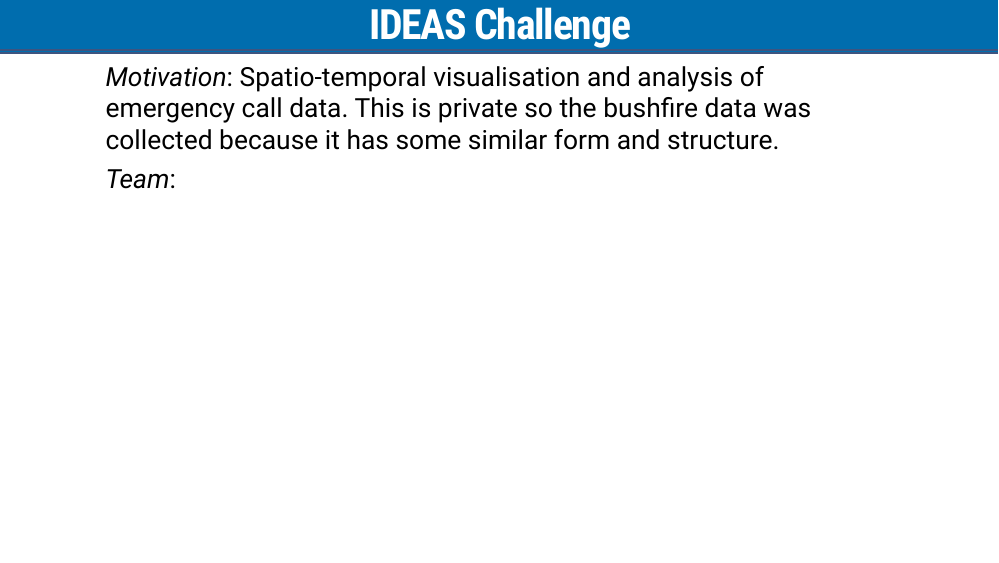
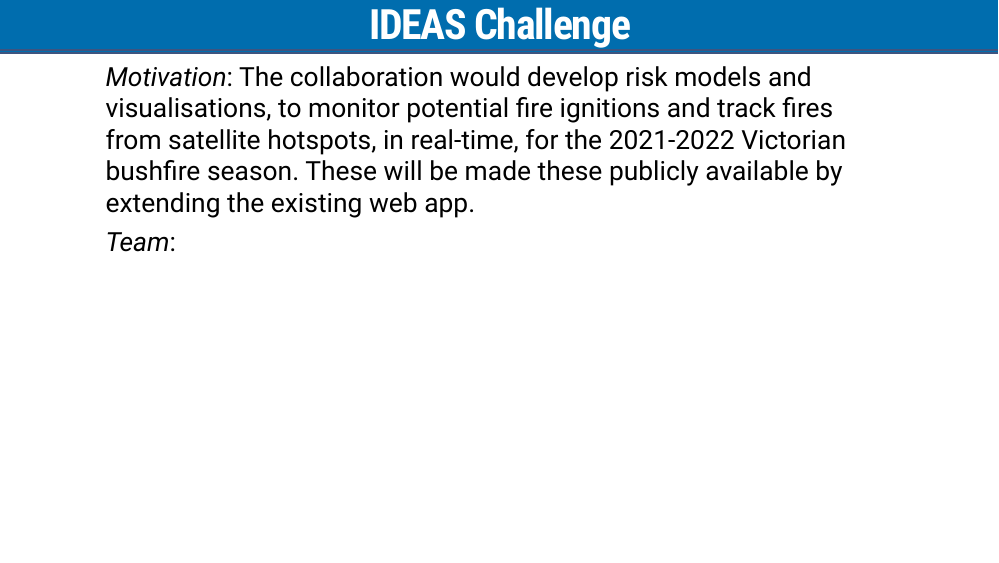
Before and after one commit to numbats/bushyr, an R Markdown document (bushfire_ignition_risk.Rmd): page 3 of 10. The pictures show the slides in the output file bushfire_ignition_risk.html that the author committed with the source; the slides are laid out offline by our stand-in for remark.js, each with all of its steps uncovered, in fonts that may differ from those the slides ask for, and without slide numbers, shadows or browser add-ons; a font, style sheet, LaTeX package, included part or bibliography that could not be used is replaced or left out; library style sheets and scripts come from the installed R packages.

Commit message:
motivation change

```diff
--- a/bushfire_ignition_risk.Rmd
+++ b/bushfire_ignition_risk.Rmd
@@ -48,7 +48,7 @@ Sys.setlocale("LC_ALL","English")
 # IDEAS Challenge
 
 
-*Motivation*: Spatio-temporal visualisation and analysis of emergency call data. This is private so the bushfire data was collected because it has some similar form and structure.
+*Motivation*: The collaboration would develop risk models and visualisations, to monitor potential fire ignitions and track fires from satellite hotspots, in real-time, for the 2021-2022 Victorian bushfire season. These will be made these publicly available by extending the existing web app.
 
 *Team*:
 
```
Also changed, not shown: bushfire_ignition_risk.html.
